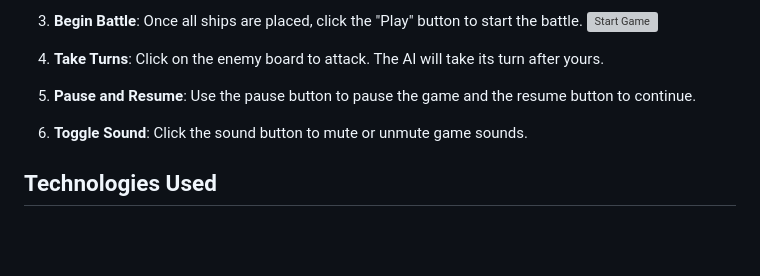
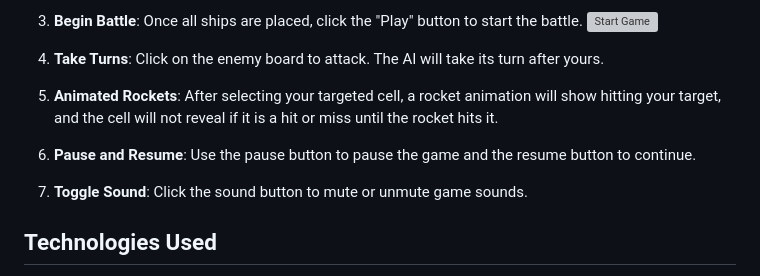
Before and after one commit to naeimsalib/Battle-Ship, a Markdown page: README.md, the part around the change. Drawn GitHub-style; blank space fills up the shorter version; grey boxes are pictures that could not be loaded.

```diff
--- a/README.md
+++ b/README.md
@@ -38,8 +38,9 @@ BattleShip Blitz is a classic naval warfare game where you command a fleet of sh
 3. **Begin Battle**: Once all ships are placed, click the "Play" button to start the battle.
    ![Start Game](Assets/Images/GamePlayScreenShot.png)
 4. **Take Turns**: Click on the enemy board to attack. The AI will take its turn after yours.
-5. **Pause and Resume**: Use the pause button to pause the game and the resume button to continue.
-6. **Toggle Sound**: Click the sound button to mute or unmute game sounds.
+5. **Animated Rockets**: After selecting your targeted cell, a rocket animation will show hitting your target, and the cell will not reveal if it is a hit or miss until the rocket hits it.
+6. **Pause and Resume**: Use the pause button to pause the game and the resume button to continue.
+7. **Toggle Sound**: Click the sound button to mute or unmute game sounds.
 
 ## Technologies Used
 
```
